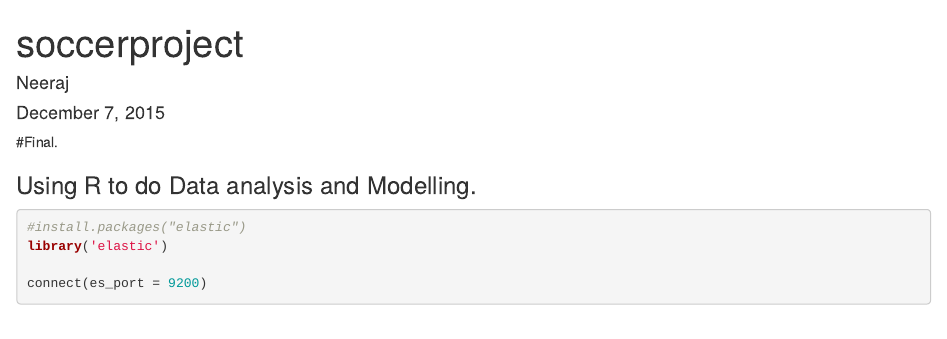
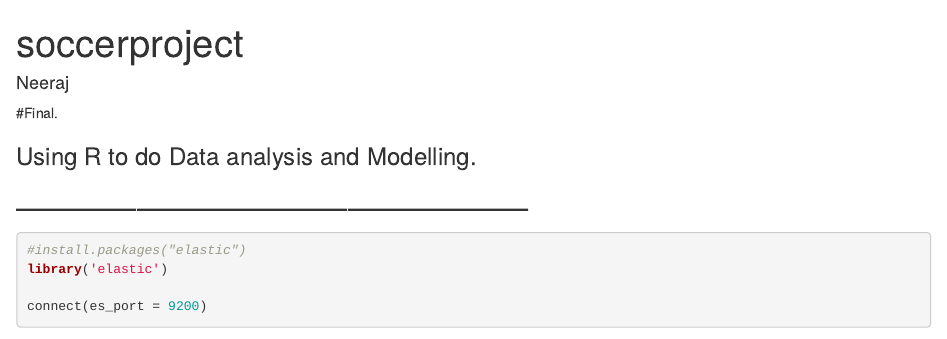
Before and after one commit to neerajnj10/soccer-analytics-with-python-mongoDB-and-R, an R Markdown document (ligaR.Rmd): the page in a window 1100 px wide, from its top. Rendered offline with R 4.5, knitr and Pandoc, with nearby package versions; some code elsewhere in the file could not run offline; common packages that the code uses without loading them are loaded.

Commit message:
Update ligaR.Rmd

````diff
--- a/ligaR.Rmd
+++ b/ligaR.Rmd
@@ -6,10 +6,10 @@
 ---
 title: "soccerproject"
 author: "Neeraj"
-date: "December 7, 2015"
 ---
 
-
+---------------------------------------------------
+---------------------------------------------------
 
 ```{r}
 #install.packages("elastic")
````
